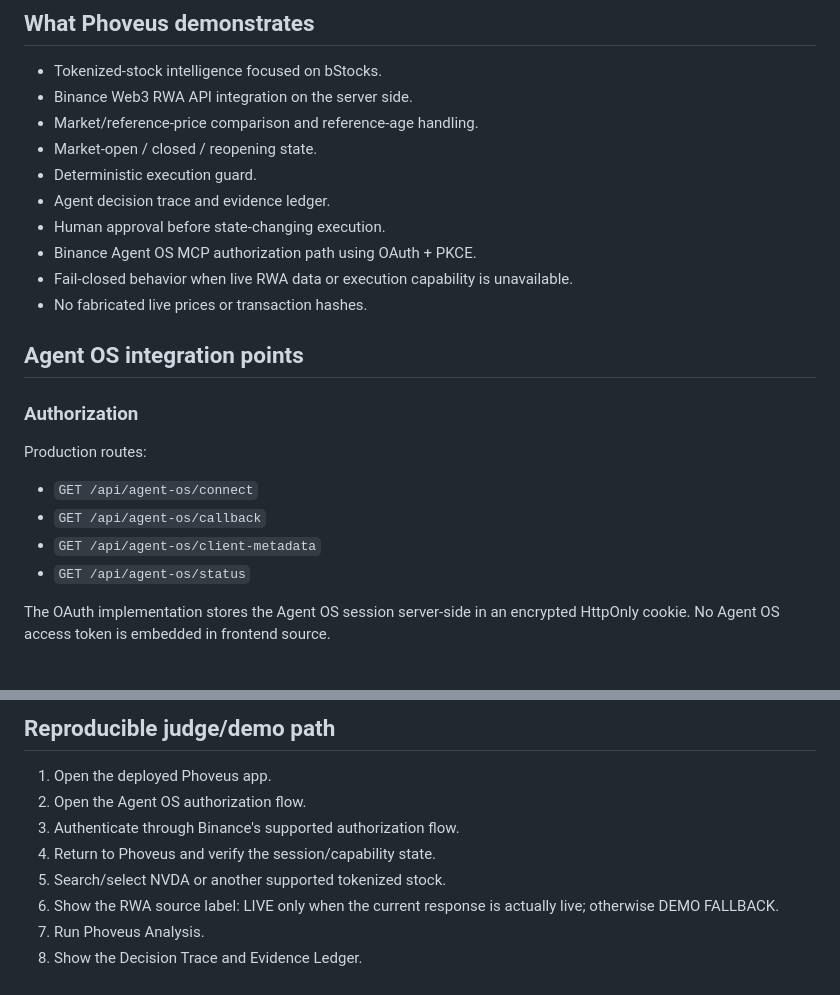
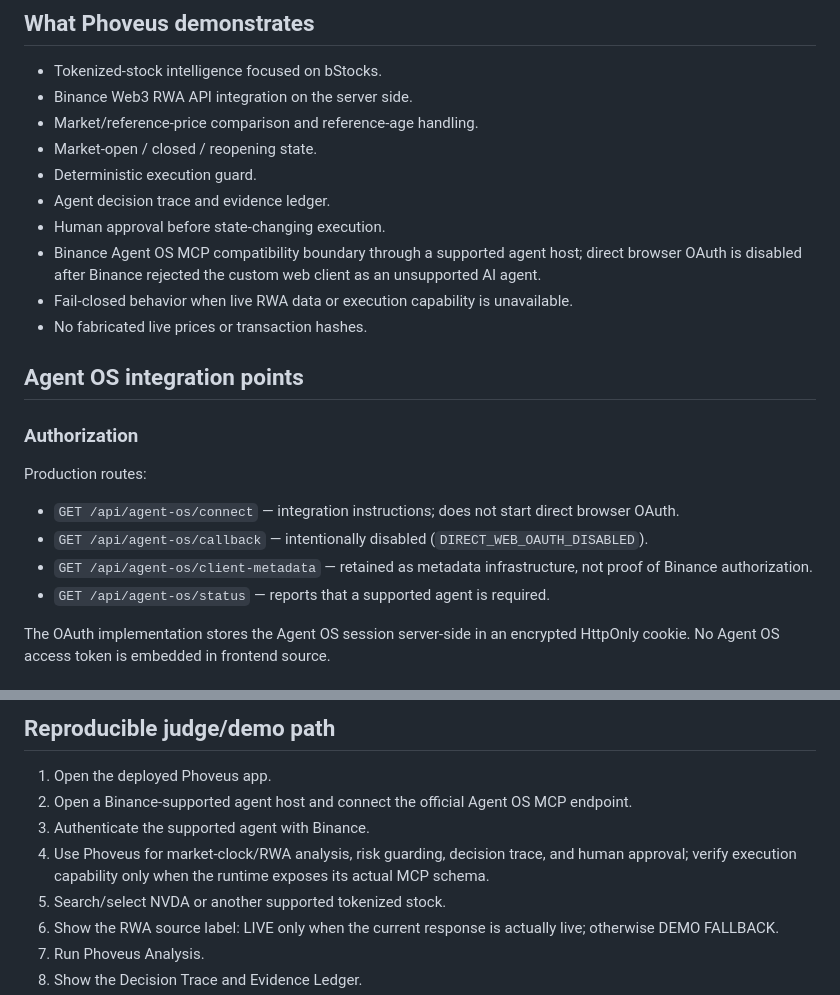
Before and after one commit to wadezigh96/Phoveus, a Markdown page: docs/BINANCE_AGENT_OS_TRACK_A.md, 2 parts joined by grey strips. GitHub-like rendering.

Commit message:
Align Track A evidence with supported-agent flow

```diff
--- a/docs/BINANCE_AGENT_OS_TRACK_A.md
+++ b/docs/BINANCE_AGENT_OS_TRACK_A.md
@@ -35,7 +35,7 @@ Binance Agent OS / Agentic Wallet boundary
 - Deterministic execution guard.
 - Agent decision trace and evidence ledger.
 - Human approval before state-changing execution.
-- Binance Agent OS MCP authorization path using OAuth + PKCE.
+- Binance Agent OS MCP compatibility boundary through a supported agent host; direct browser OAuth is disabled after Binance rejected the custom web client as an unsupported AI agent.
 - Fail-closed behavior when live RWA data or execution capability is unavailable.
 - No fabricated live prices or transaction hashes.
 
@@ -45,10 +45,10 @@ Binance Agent OS / Agentic Wallet boundary
 
 Production routes:
 
-- `GET /api/agent-os/connect`
-- `GET /api/agent-os/callback`
-- `GET /api/agent-os/client-metadata`
-- `GET /api/agent-os/status`
+- `GET /api/agent-os/connect` — integration instructions; does not start direct browser OAuth.
+- `GET /api/agent-os/callback` — intentionally disabled (`DIRECT_WEB_OAUTH_DISABLED`).
+- `GET /api/agent-os/client-metadata` — retained as metadata infrastructure, not proof of Binance authorization.
+- `GET /api/agent-os/status` — reports that a supported agent is required.
 
 The OAuth implementation stores the Agent OS session server-side in an encrypted HttpOnly cookie. No Agent OS access token is embedded in frontend source.
 
@@ -76,9 +76,9 @@ If a required capability is missing, Phoveus returns a guarded state instead of
 ## Reproducible judge/demo path
 
 1. Open the deployed Phoveus app.
-2. Open the Agent OS authorization flow.
-3. Authenticate through Binance's supported authorization flow.
-4. Return to Phoveus and verify the session/capability state.
+2. Open a Binance-supported agent host and connect the official Agent OS MCP endpoint.
+3. Authenticate the supported agent with Binance.
+4. Use Phoveus for market-clock/RWA analysis, risk guarding, decision trace, and human approval; verify execution capability only when the runtime exposes its actual MCP schema.
 5. Search/select NVDA or another supported tokenized stock.
 6. Show the RWA source label: LIVE only when the current response is actually live; otherwise DEMO FALLBACK.
 7. Run Phoveus Analysis.
```
